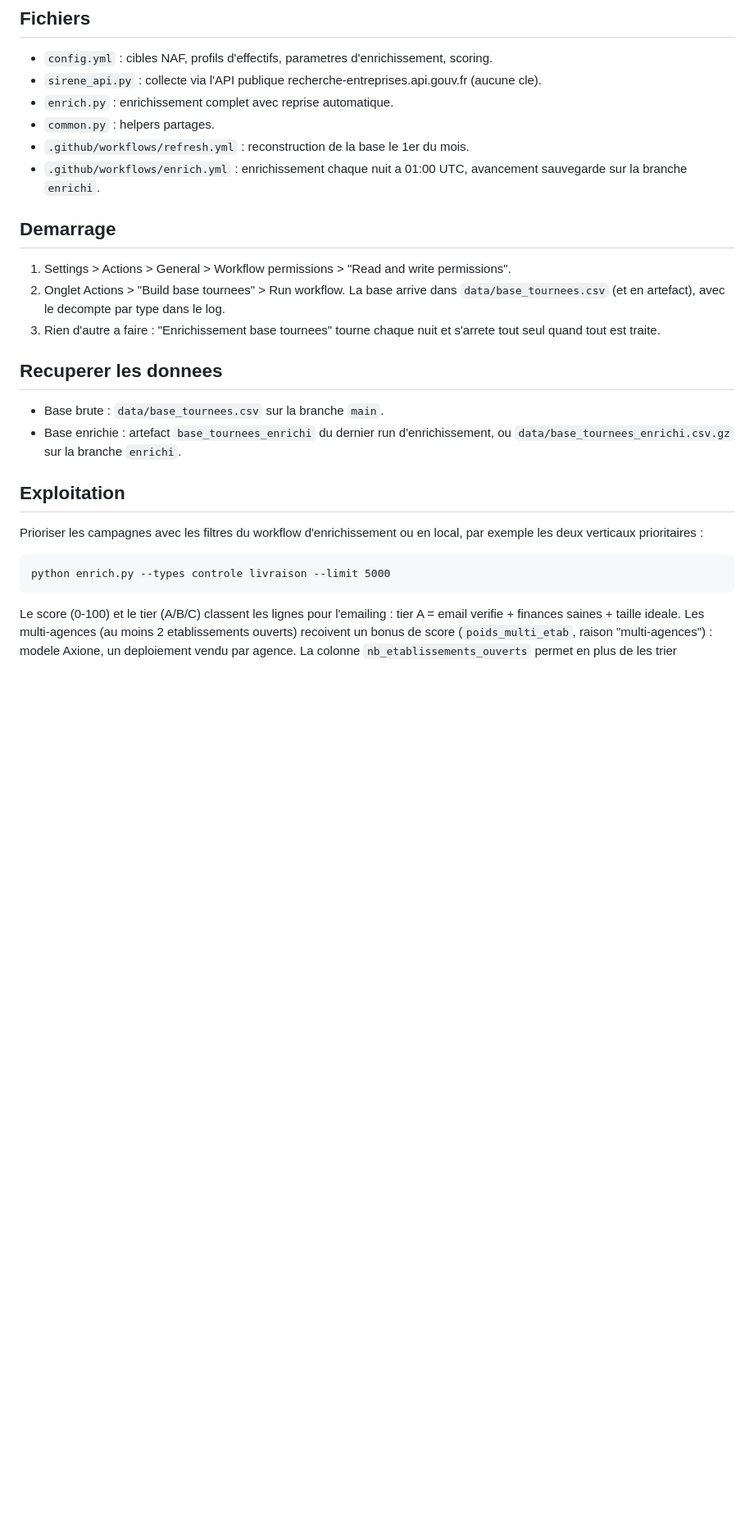
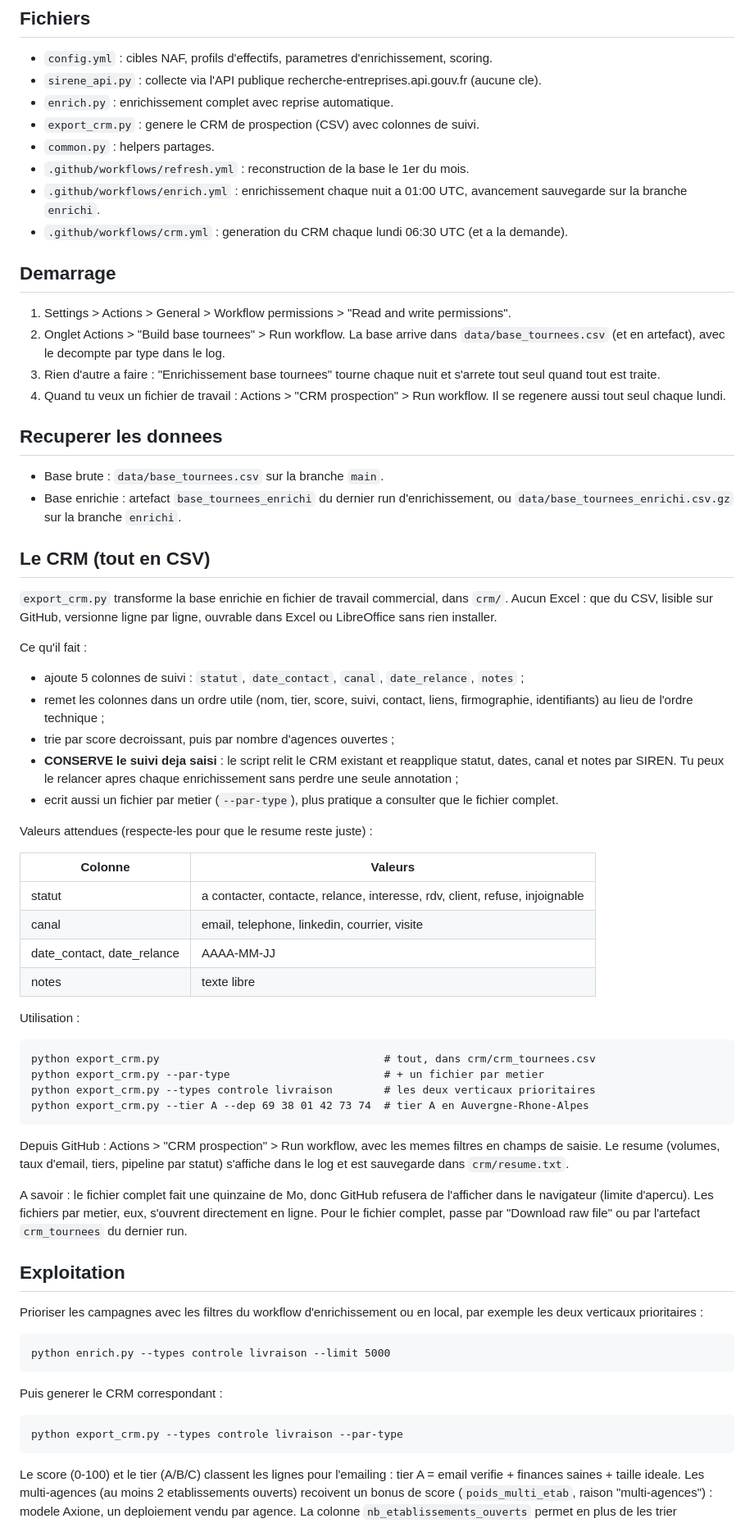
Before and after one commit to Romtaug/prospection-tournees, a Markdown page: README.md, the part around the change. Shown at 82% size. Rendered like a GitHub page; blank space fills up the shorter version.

```diff
--- a/README.md
+++ b/README.md
@@ -75,20 +75,66 @@ departement, telephone, source...) + 45 colonnes d'enrichissement :
 - `config.yml` : cibles NAF, profils d'effectifs, parametres d'enrichissement, scoring.
 - `sirene_api.py` : collecte via l'API publique recherche-entreprises.api.gouv.fr (aucune cle).
 - `enrich.py` : enrichissement complet avec reprise automatique.
+- `export_crm.py` : genere le CRM de prospection (CSV) avec colonnes de suivi.
 - `common.py` : helpers partages.
 - `.github/workflows/refresh.yml` : reconstruction de la base le 1er du mois.
 - `.github/workflows/enrich.yml` : enrichissement chaque nuit a 01:00 UTC, avancement sauvegarde sur la branche `enrichi`.
+- `.github/workflows/crm.yml` : generation du CRM chaque lundi 06:30 UTC (et a la demande).
 
 ## Demarrage
 
 1. Settings > Actions > General > Workflow permissions > "Read and write permissions".
 2. Onglet Actions > "Build base tournees" > Run workflow. La base arrive dans `data/base_tournees.csv` (et en artefact), avec le decompte par type dans le log.
 3. Rien d'autre a faire : "Enrichissement base tournees" tourne chaque nuit et s'arrete tout seul quand tout est traite.
+4. Quand tu veux un fichier de travail : Actions > "CRM prospection" > Run workflow. Il se regenere aussi tout seul chaque lundi.
 
 ## Recuperer les donnees
 
 - Base brute : `data/base_tournees.csv` sur la branche `main`.
 - Base enrichie : artefact `base_tournees_enrichi` du dernier run d'enrichissement, ou `data/base_tournees_enrichi.csv.gz` sur la branche `enrichi`.
+
+## Le CRM (tout en CSV)
+
+`export_crm.py` transforme la base enrichie en fichier de travail commercial,
+dans `crm/`. Aucun Excel : que du CSV, lisible sur GitHub, versionne ligne par
+ligne, ouvrable dans Excel ou LibreOffice sans rien installer.
+
+Ce qu'il fait :
+
+- ajoute 5 colonnes de suivi : `statut`, `date_contact`, `canal`, `date_relance`, `notes` ;
+- remet les colonnes dans un ordre utile (nom, tier, score, suivi, contact,
+  liens, firmographie, identifiants) au lieu de l'ordre technique ;
+- trie par score decroissant, puis par nombre d'agences ouvertes ;
+- **CONSERVE le suivi deja saisi** : le script relit le CRM existant et
+  reapplique statut, dates, canal et notes par SIREN. Tu peux le relancer apres
+  chaque enrichissement sans perdre une seule annotation ;
+- ecrit aussi un fichier par metier (`--par-type`), plus pratique a consulter
+  que le fichier complet.
+
+Valeurs attendues (respecte-les pour que le resume reste juste) :
+
+| Colonne | Valeurs |
+|---|---|
+| statut | a contacter, contacte, relance, interesse, rdv, client, refuse, injoignable |
+| canal | email, telephone, linkedin, courrier, visite |
+| date_contact, date_relance | AAAA-MM-JJ |
+| notes | texte libre |
+
+Utilisation :
+
+    python export_crm.py                                   # tout, dans crm/crm_tournees.csv
+    python export_crm.py --par-type                        # + un fichier par metier
+    python export_crm.py --types controle livraison        # les deux verticaux prioritaires
+    python export_crm.py --tier A --dep 69 38 01 42 73 74  # tier A en Auvergne-Rhone-Alpes
+
+Depuis GitHub : Actions > "CRM prospection" > Run workflow, avec les memes
+filtres en champs de saisie. Le resume (volumes, taux d'email, tiers, pipeline
+par statut) s'affiche dans le log et est sauvegarde dans `crm/resume.txt`.
+
+A savoir : le fichier complet fait une quinzaine de Mo, donc GitHub refusera de
+l'afficher dans le navigateur (limite d'apercu). Les fichiers par metier, eux,
+s'ouvrent directement en ligne. Pour le fichier complet, passe par
+"Download raw file" ou par l'artefact `crm_tournees` du dernier run.
 
 ## Exploitation
 
@@ -96,6 +142,10 @@ Prioriser les campagnes avec les filtres du workflow d'enrichissement ou en
 local, par exemple les deux verticaux prioritaires :
 
     python enrich.py --types controle livraison --limit 5000
+
+Puis generer le CRM correspondant :
+
+    python export_crm.py --types controle livraison --par-type
 
 Le score (0-100) et le tier (A/B/C) classent les lignes pour l'emailing :
 tier A = email verifie + finances saines + taille ideale. Les multi-agences
```
